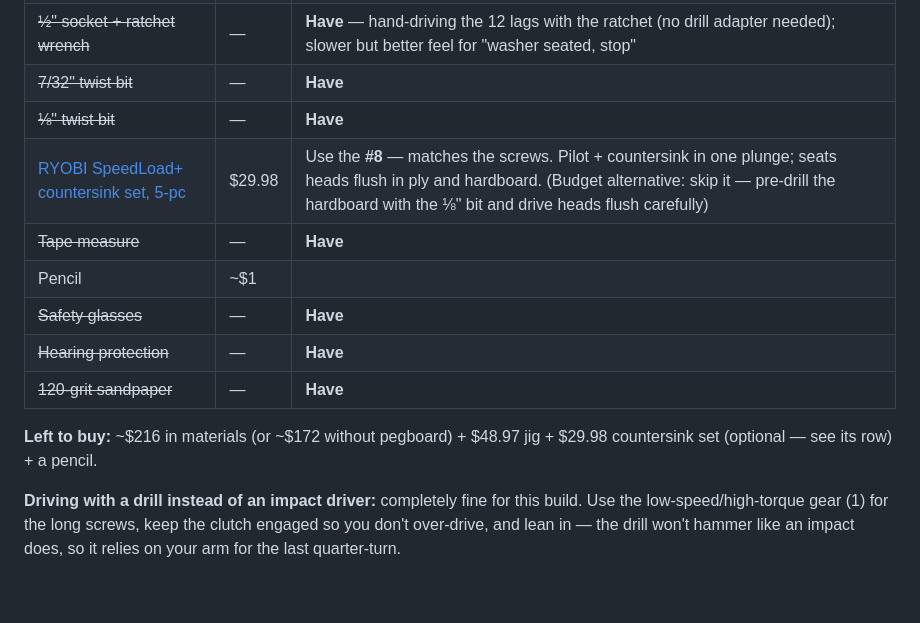
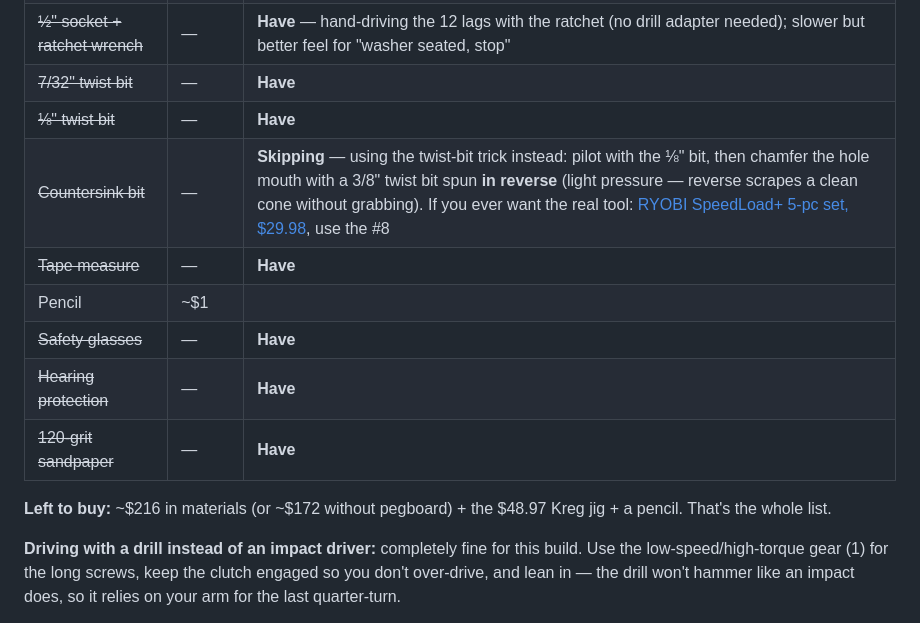
Before and after one commit to dpappo/workbench, a Markdown page: buy-list.md, the part around the change. Rendered like a GitHub page; blank space fills up the shorter version.

Commit message:
Skip countersink bit; document reverse twist-bit chamfer trick

```diff
--- a/buy-list.md
+++ b/buy-list.md
@@ -35,14 +35,14 @@ Shopping list for the stud-anchored workbench. ~~Struck-through~~ items are alre
 | ~~½" socket + ratchet wrench~~ | — | **Have** — hand-driving the 12 lags with the ratchet (no drill adapter needed); slower but better feel for "washer seated, stop" |
 | ~~7/32" twist bit~~ | — | **Have** |
 | ~~⅛" twist bit~~ | — | **Have** |
-| [RYOBI SpeedLoad+ countersink set, 5-pc](https://homedepot.ca/en/home/p.power-groove-countersink-set-5-piece.1000546924.html) | $29.98 | Use the **#8** — matches the screws. Pilot + countersink in one plunge; seats heads flush in ply and hardboard. (Budget alternative: skip it — pre-drill the hardboard with the ⅛" bit and drive heads flush carefully) |
+| ~~Countersink bit~~ | — | **Skipping** — using the twist-bit trick instead: pilot with the ⅛" bit, then chamfer the hole mouth with a 3/8" twist bit spun **in reverse** (light pressure — reverse scrapes a clean cone without grabbing). If you ever want the real tool: [RYOBI SpeedLoad+ 5-pc set, $29.98](https://homedepot.ca/en/home/p.power-groove-countersink-set-5-piece.1000546924.html), use the #8 |
 | ~~Tape measure~~ | — | **Have** |
 | Pencil | ~$1 | |
 | ~~Safety glasses~~ | — | **Have** |
 | ~~Hearing protection~~ | — | **Have** |
 | ~~120-grit sandpaper~~ | — | **Have** |
 
-**Left to buy:** ~$216 in materials (or ~$172 without pegboard) + $48.97 jig + $29.98 countersink set (optional — see its row) + a pencil.
+**Left to buy:** ~$216 in materials (or ~$172 without pegboard) + the $48.97 Kreg jig + a pencil. That's the whole list.
 
 **Driving with a drill instead of an impact driver:** completely fine for this build. Use the low-speed/high-torque gear (1) for the long screws, keep the clutch engaged so you don't over-drive, and lean in — the drill won't hammer like an impact does, so it relies on your arm for the last quarter-turn.
 
```
